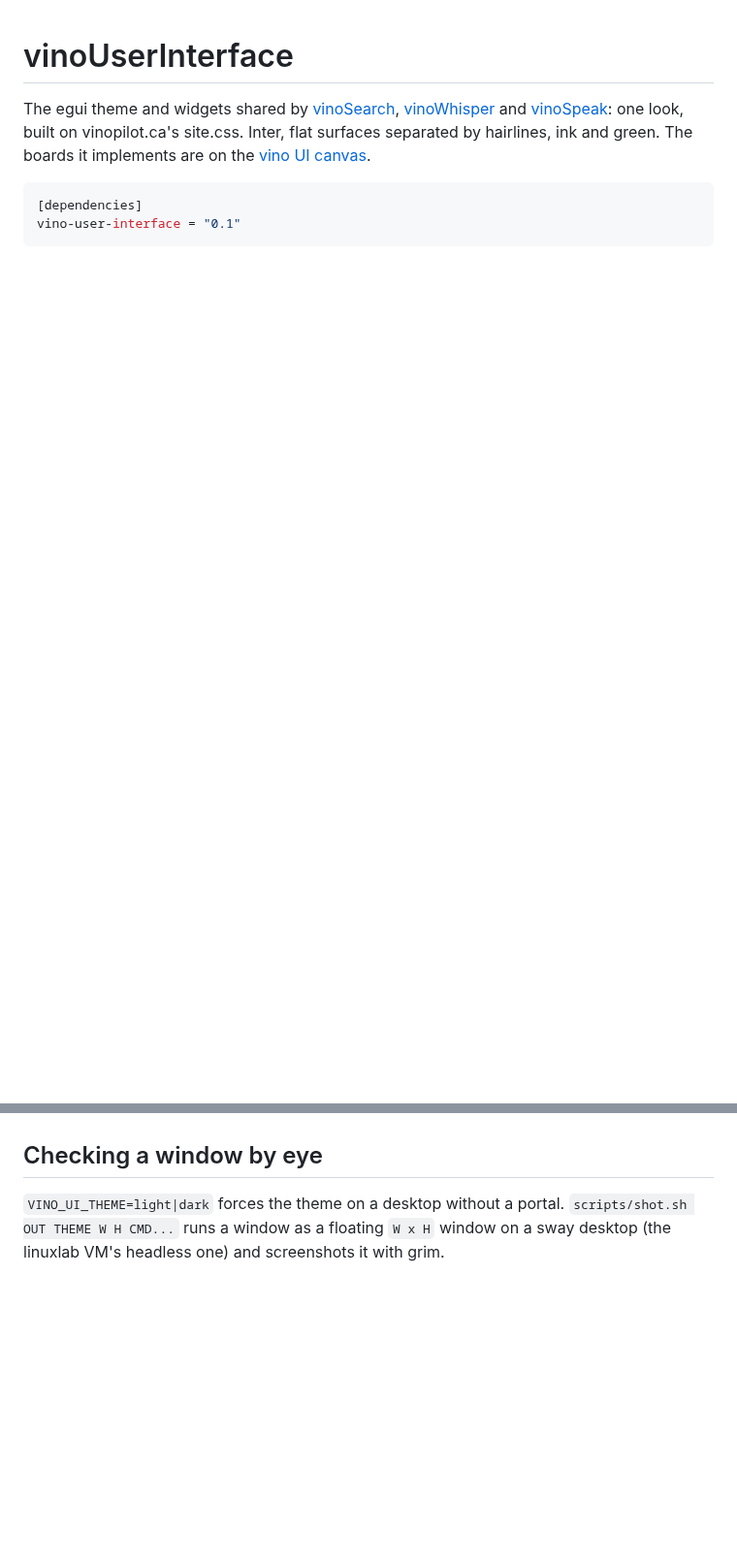
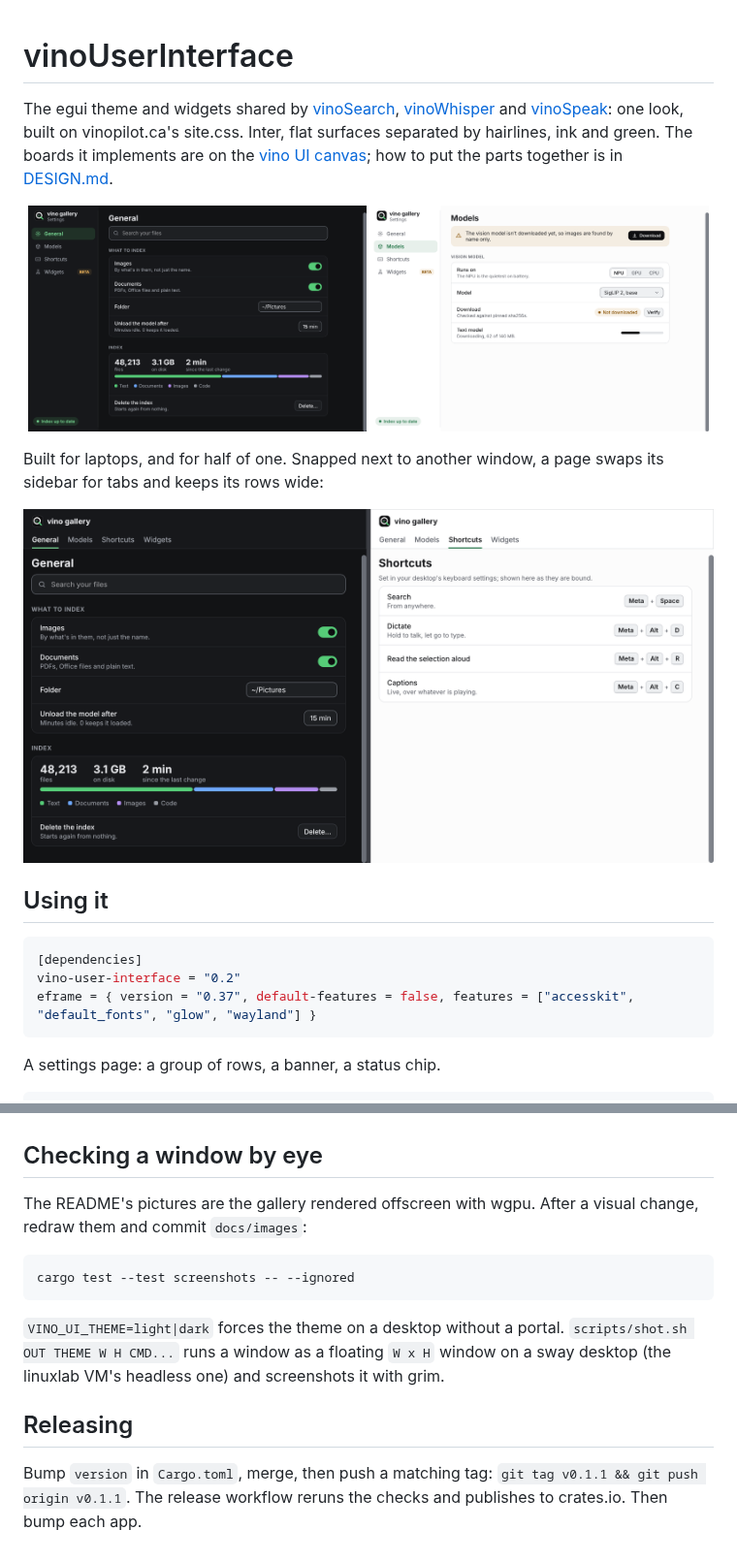
Before and after one commit to karanshukla/vinoUserInterface, a Markdown page: README.md, 2 parts joined by grey strips. Shown at 97% size. Rendered like a GitHub page; pictures changed too: docs/images/settings-dark.png (added), docs/images/settings-light.png (added), docs/images/side-by-side.png (added); blank space fills up the shorter version.

````diff
--- a/README.md
+++ b/README.md
@@ -5,11 +5,27 @@ The egui theme and widgets shared by [vinoSearch](https://github.com/karanshukla
 [vinoSpeak](https://github.com/karanshukla/vinoSpeak): one look, built on
 vinopilot.ca's site.css. Inter, flat surfaces separated by hairlines, ink and
 green. The boards it implements are on the
-[vino UI canvas](https://claude.ai/code/artifact/f79675d7-67e0-4a99-a84d-8a22d3b3a8f6).
+[vino UI canvas](https://claude.ai/code/artifact/f79675d7-67e0-4a99-a84d-8a22d3b3a8f6);
+how to put the parts together is in [DESIGN.md](DESIGN.md).
+
+<p align="center">
+  <img src="docs/images/settings-dark.png" width="49%" alt="A settings page in the dark theme: sidebar, a group of rows with switches and a field, an index stats strip">
+  <img src="docs/images/settings-light.png" width="49%" alt="The Models page in the light theme: a warning banner with a Download button, a segmented control, a combo box, a progress bar">
+</p>
+
+Built for laptops, and for half of one. Snapped next to another window, a
+page swaps its sidebar for tabs and keeps its rows wide:
+
+![Two windows side by side on a 1366 x 768 screen](docs/images/side-by-side.png)
+
+## Using it
 
 ```toml
 [dependencies]
-vino-user-interface = "0.1"
+vino-user-interface = "0.2"
+eframe = { version = "0.37", default-features = false, features = ["accesskit", "default_fonts", "glow", "wayland"] }
 ```
 
+A settings page: a group of rows, a banner, a status chip.
+
 ```rust
@@ -54,7 +134,20 @@ needs you; red means it failed. Menus and popups are the only shadowed surface.
 
 ## Checking a window by eye
 
+The README's pictures are the gallery rendered offscreen with wgpu. After a
+visual change, redraw them and commit `docs/images`:
+
+```sh
+cargo test --test screenshots -- --ignored
+```
+
 `VINO_UI_THEME=light|dark` forces the theme on a desktop without a portal.
 `scripts/shot.sh OUT THEME W H CMD...` runs a window as a floating `W x H`
 window on a sway desktop (the linuxlab VM's headless one) and screenshots it
 with grim.
+
+## Releasing
+
+Bump `version` in `Cargo.toml`, merge, then push a matching tag:
+`git tag v0.1.1 && git push origin v0.1.1`. The release workflow reruns the
+checks and publishes to crates.io. Then bump each app.
````
Also changed, not shown: other parts of README.md (+71 -7 lines), DESIGN.md (added, +275 -0 lines), docs/images/narrow.png (added), docs/images/widgets-dark.png (added), docs/images/widgets-light.png (added), 7 other files.
